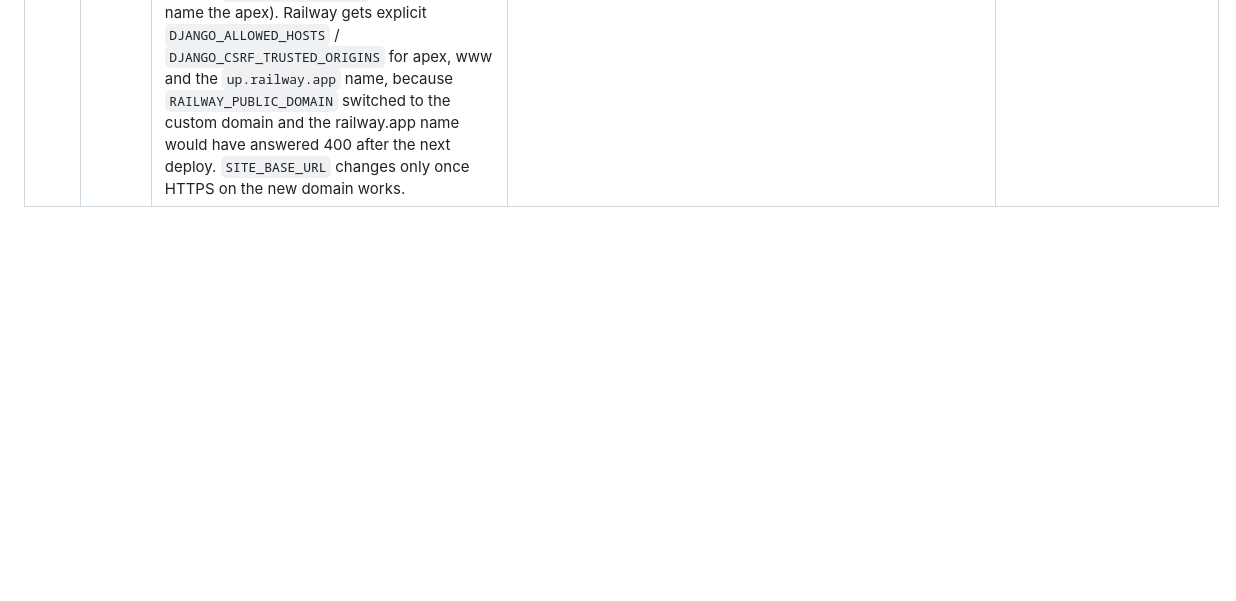
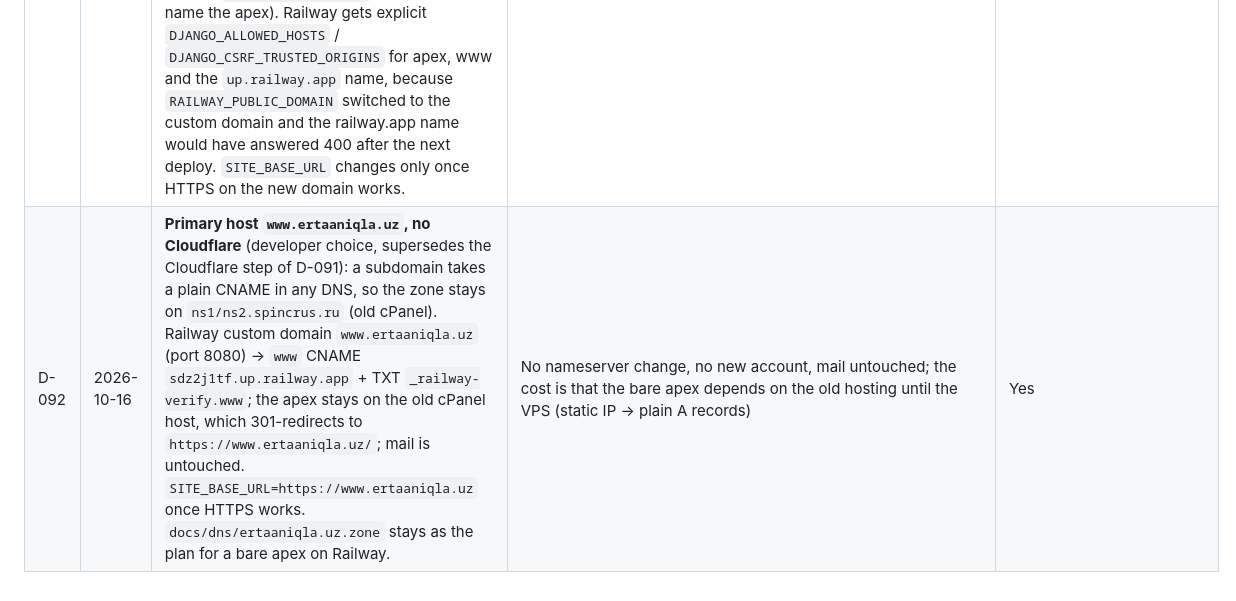
Before and after one commit to diyorbek20037773/ertaaniqla, a Markdown page: docs/DECISIONS.md, the part around the change. Rendered like a GitHub page; blank space fills up the shorter version.

```diff
--- a/docs/DECISIONS.md
+++ b/docs/DECISIONS.md
@@ -96,3 +96,4 @@ Every choice made without asking (AUTOPILOT rule 1). One line of rationale each.
 | D-089 | 2026-10-15 | **Russian content and interface** (developer request): the Russian women's pages, the 13 section questions and the first news item are the Uzbek pages translated by a medical-translation pass — built from the same builder with `apps/core/seed/ru_translate.py` (segments of headings / paragraphs / list items looked up in `ru_women.json`, 477 entries), so blocks, anchors and links are identical; items the TZ words in Russian keep the TZ wording; a test fails when an Uzbek segment has no Russian entry. The pages stay without the «checked by a doctor» badge until the medical review; the translators' notes on doubtful source statements went to the client. Live sites: `apply_ru_translations` once (replaces only bodies still holding the translator placeholder). The Russian interface catalogue (762 entries) was reviewed for formal, consistent Russian: 197 strings rewritten (e.g. «%(test)s: последний раз» instead of «Последняя УЗИ», «Назад / Вперёд», «Я даю согласие…», «словарь», «обращение», «подвал»). | Developer request 2026-10-15; translating the approved, client-supplied text is not authoring medical content, and the review workflow still gates the badge. | Yes (dictionary is data; editors can edit pages) |
 | D-090 | 2026-10-16 | **Client requests 2026-10-16** (`docs/task_16.10.26`): (1) the header panels («Boʻlimlar», search, «Aa») opened *under* the page on desktop since D-081 — `redesign.css` gave header and `main` the same `z-index: 1`; the header is back above (`z-index: 20`), and an e2e test opens the menu on 7 page types and fails if anything covers it (it fails on the old code). (2) «Foydali maʼlumotlar» shows the topic's YouTube videos under the news (up to 6, design Frame cards, «Barcha videolar» → the video list with the same filter). (3) The client's Word news template is read by `scripts/news_docx.py` (blocks Сарлавҳа / Қисқа мазмун / Асосий матн / Мавзу / Сана / Муқова, Uzbek and Russian in either order, bold → subheading, Word lists → lists, sub-stage lines → small headings; covers from the Drive links) into `apps/posts/news/*.json`; `publish_client_news` publishes missing items in uz with their linked ru version (an unedited seeded ru version takes the client's own Russian, editors' texts are kept). 10 items: 5 breast, 5 cervical. (4) A small strip above the footer on every page (`SiteSettings.notice_uz/ru`, default = the client's text; /oz/ converts it; the e-mail becomes a link). News page dates now read like the cards («15 oktabr 2026»). | Client instruction 2026-10-16; the menu bug showed that screenshots without the menu open were not enough — the new e2e test covers it. | Yes |
 | D-091 | 2026-10-16 | **ertaaniqla.uz on the Railway host via Cloudflare DNS** (developer request; the owner of the previous site agreed to replace it): the domain was delegated to `ns1/ns2.spincrus.ru` (registrar ЧП Best Internet Solution) and served the old PHP portal on 205.251.138.125 with cPanel mail; the Eskiz DNS zone was never delegated. Railway has no static IP and only takes a CNAME, which the apex cannot hold next to MX/TXT, so the zone moves to Cloudflare (CNAME flattening). `docs/dns/ertaaniqla.uz.zone` is the full zone: apex CNAME → Railway **DNS only**, `_railway-verify` TXT, `www` proxied + a Cloudflare Redirect Rule to the apex, mail / cPanel / DKIM / SPF / DMARC / SRV kept on 205.251.138.125 with `mail`, MX and SRV now naming `mail.ertaaniqla.uz` (they used to name the apex). Railway gets explicit `DJANGO_ALLOWED_HOSTS` / `DJANGO_CSRF_TRUSTED_ORIGINS` for apex, www and the `up.railway.app` name, because `RAILWAY_PUBLIC_DOMAIN` switched to the custom domain and the railway.app name would have answered 400 after the next deploy. `SITE_BASE_URL` changes only once HTTPS on the new domain works. | Cloudflare proxy on the apex would add a hop (`TRUSTED_PROXY_COUNT=1` would key rate limits on Cloudflare's IP); a www redirect needs either a proxied record or code. Railway itself names Cloudflare for apex domains. | Yes — NS back at the registrar |
+| D-092 | 2026-10-16 | **Primary host `www.ertaaniqla.uz`, no Cloudflare** (developer choice, supersedes the Cloudflare step of D-091): a subdomain takes a plain CNAME in any DNS, so the zone stays on `ns1/ns2.spincrus.ru` (old cPanel). Railway custom domain `www.ertaaniqla.uz` (port 8080) → `www` CNAME `sdz2j1tf.up.railway.app` + TXT `_railway-verify.www`; the apex stays on the old cPanel host, which 301-redirects to `https://www.ertaaniqla.uz/`; mail is untouched. `SITE_BASE_URL=https://www.ertaaniqla.uz` once HTTPS works. `docs/dns/ertaaniqla.uz.zone` stays as the plan for a bare apex on Railway. | No nameserver change, no new account, mail untouched; the cost is that the bare apex depends on the old hosting until the VPS (static IP → plain A records) | Yes |
```
Also changed, not shown: PROGRESS.md (+1 -1 lines), docs/RUNBOOK.md (+17 -4 lines).
